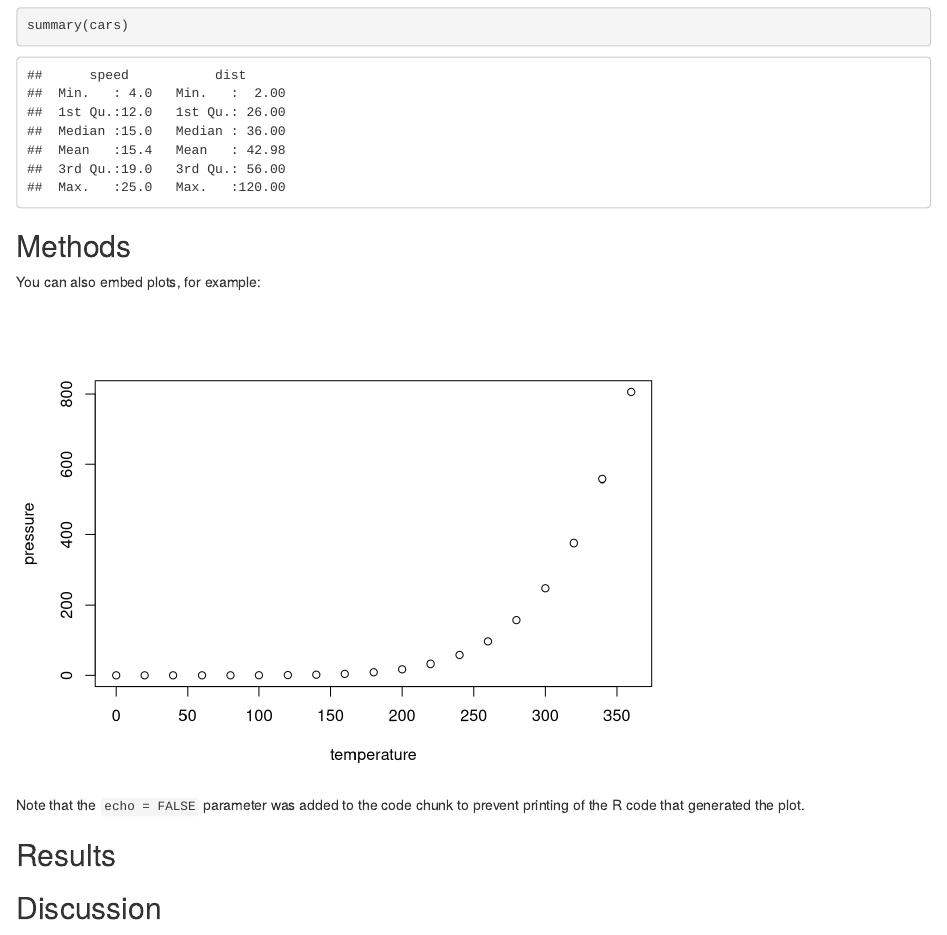
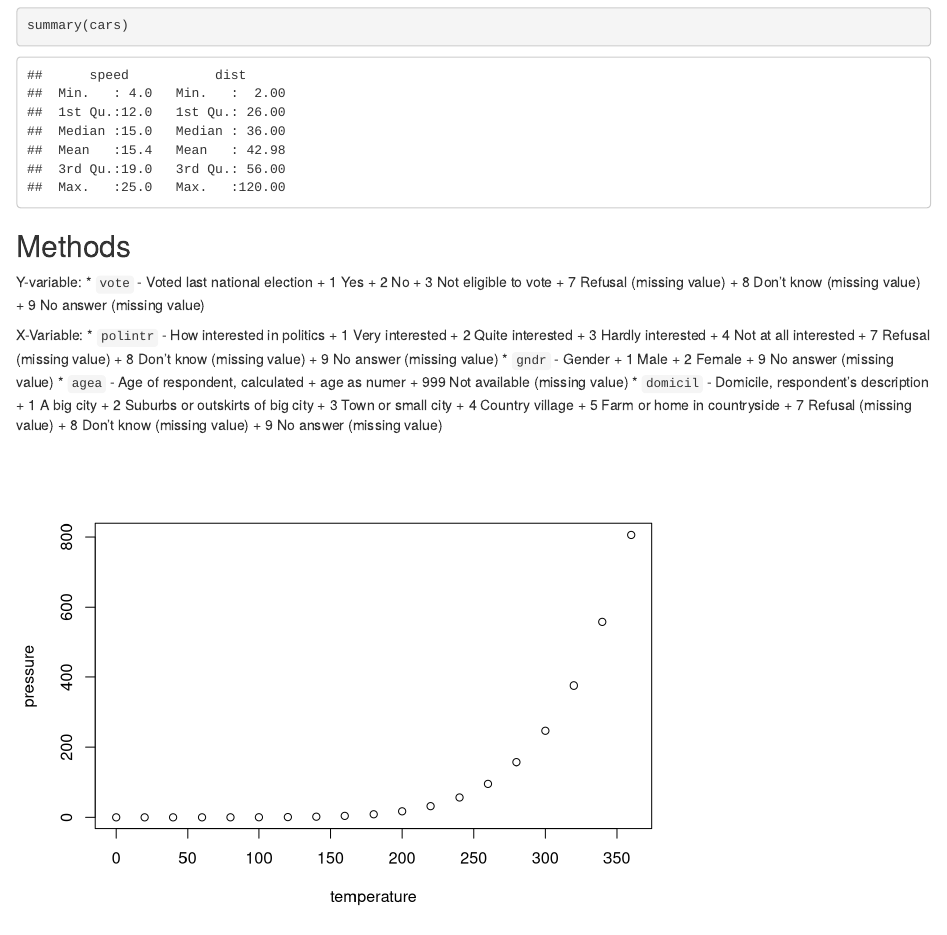
Before and after one commit to sascha-eng/UMS-CES, an R Markdown document (output/report.Rmd): the page in a window 1100 px wide, from 250 px down. Rendered offline with R 4.5, knitr and Pandoc, with nearby package versions.

Commit message:
adds description of variables

````diff
--- a/output/report.Rmd
+++ b/output/report.Rmd
@@ -20,7 +20,40 @@ summary(cars)
 
 ## Methods
 
-You can also embed plots, for example:
+Y-variable:
+* `vote` - Voted last national election
+  + 1	Yes
+  + 2	No
+  + 3	Not eligible to vote
+  + 7	Refusal (missing value)
+  + 8	Don't know (missing value)
+  + 9	No answer (missing value)
+
+X-Variable:
+* `polintr` - How interested in politics
+  + 1	Very interested
+  + 2	Quite interested
+  + 3	Hardly interested
+  + 4	Not at all interested
+  + 7	Refusal (missing value)
+  + 8	Don't know (missing value)
+  + 9	No answer (missing value)
+* `gndr` - Gender
+  + 1	Male
+  + 2	Female
+  + 9	No answer (missing value)
+* `agea` - Age of respondent, calculated
+  + age as numer
+  + 999	Not available (missing value)
+* `domicil` - Domicile, respondent's description
+  + 1	A big city
+  + 2	Suburbs or outskirts of big city
+  + 3	Town or small city
+  + 4	Country village
+  + 5	Farm or home in countryside
+  + 7	Refusal (missing value)
+  + 8	Don't know (missing value)
+  + 9	No answer (missing value)
 
 ```{r pressure, echo=FALSE}
 plot(pressure)
````
Also changed, not shown: output/report.Rmd (2 more changed lines).
